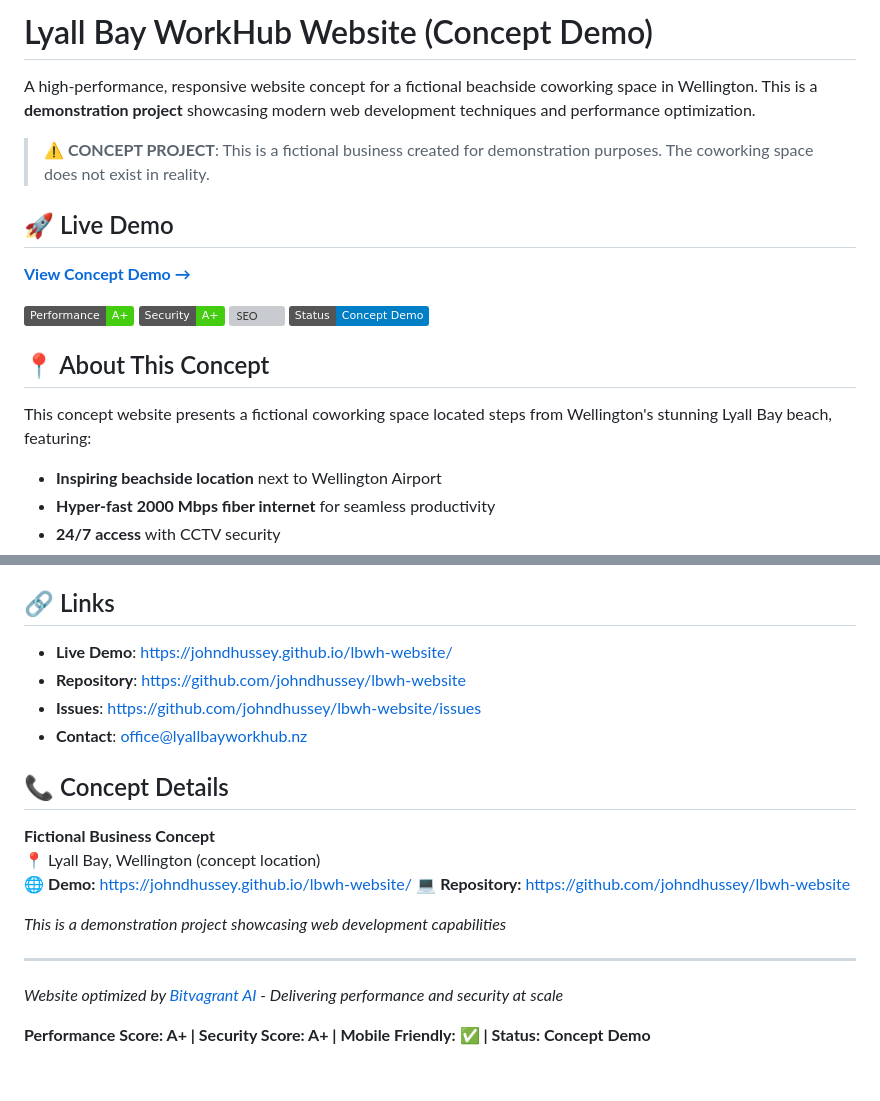
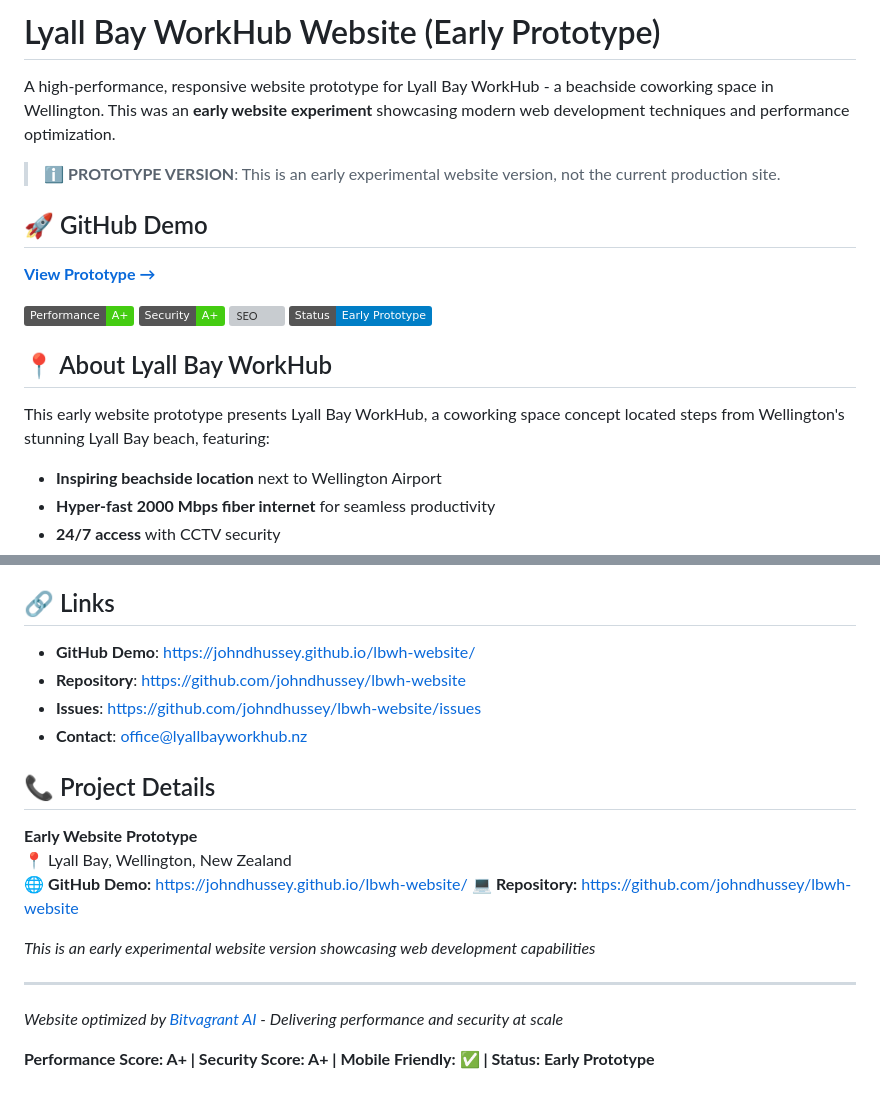
Before and after one commit to johndhussey/lbwh-website, a Markdown page: README.md, 2 parts joined by grey strips. Drawn GitHub-style; badges without logos; grey boxes are pictures that could not be loaded.

Commit message:
Clarify this is an early website prototype for real Lyall Bay WorkHub, not a fictional concept. Updated terminology from 'concept demo' to 'early prototype'.

```diff
--- a/README.md
+++ b/README.md
@@ -1,21 +1,21 @@
-# Lyall Bay WorkHub Website (Concept Demo)
+# Lyall Bay WorkHub Website (Early Prototype)
 
-A high-performance, responsive website concept for a fictional beachside coworking space in Wellington. This is a **demonstration project** showcasing modern web development techniques and performance optimization.
+A high-performance, responsive website prototype for Lyall Bay WorkHub - a beachside coworking space in Wellington. This was an **early website experiment** showcasing modern web development techniques and performance optimization.
 
-> ⚠️ **CONCEPT PROJECT**: This is a fictional business created for demonstration purposes. The coworking space does not exist in reality.
+> ℹ️ **PROTOTYPE VERSION**: This is an early experimental website version, not the current production site.
 
-## 🚀 Live Demo
+## 🚀 GitHub Demo
 
-**[View Concept Demo →](https://johndhussey.github.io/lbwh-website/)**
+**[View Prototype →](https://johndhussey.github.io/lbwh-website/)**
 
 [![Performance](https://img.shields.io/badge/Performance-A+-brightgreen)](https://johndhussey.github.io/lbwh-website/)
 [![Security](https://img.shields.io/badge/Security-A+-brightgreen)](https://johndhussey.github.io/lbwh-website/)
 [![SEO](https://img.shields.io/badge/SEO-95%2F100-brightgreen)](https://johndhussey.github.io/lbwh-website/)
-[![Demo](https://img.shields.io/badge/Status-Concept%20Demo-blue)](https://johndhussey.github.io/lbwh-website/)
+[![Demo](https://img.shields.io/badge/Status-Early%20Prototype-blue)](https://johndhussey.github.io/lbwh-website/)
 
-## 📍 About This Concept
+## 📍 About Lyall Bay WorkHub
 
-This concept website presents a fictional coworking space located steps from Wellington's stunning Lyall Bay beach, featuring:
+This early website prototype presents Lyall Bay WorkHub, a coworking space concept located steps from Wellington's stunning Lyall Bay beach, featuring:
 - **Inspiring beachside location** next to Wellington Airport
 - **Hyper-fast 2000 Mbps fiber internet** for seamless productivity
 - **24/7 access** with CCTV security
@@ -189,22 +189,22 @@ This project is proprietary software for Lyall Bay WorkHub. All rights reserved.
 
 ## 🔗 Links
 
-- **Live Demo**: https://johndhussey.github.io/lbwh-website/
+- **GitHub Demo**: https://johndhussey.github.io/lbwh-website/
 - **Repository**: https://github.com/johndhussey/lbwh-website
 - **Issues**: https://github.com/johndhussey/lbwh-website/issues
 - **Contact**: office@lyallbayworkhub.nz
 
-## 📞 Concept Details
+## 📞 Project Details
 
-**Fictional Business Concept**
-📍 Lyall Bay, Wellington (concept location)
-🌐 **Demo:** https://johndhussey.github.io/lbwh-website/
+**Early Website Prototype**
+📍 Lyall Bay, Wellington, New Zealand
+🌐 **GitHub Demo:** https://johndhussey.github.io/lbwh-website/
 💻 **Repository:** https://github.com/johndhussey/lbwh-website
 
-*This is a demonstration project showcasing web development capabilities*
+*This is an early experimental website version showcasing web development capabilities*
 
 ---
 
 *Website optimized by [Bitvagrant AI](https://github.com/johndhussey) - Delivering performance and security at scale*
 
-**Performance Score: A+ | Security Score: A+ | Mobile Friendly: ✅ | Status: Concept Demo**
+**Performance Score: A+ | Security Score: A+ | Mobile Friendly: ✅ | Status: Early Prototype**
```
